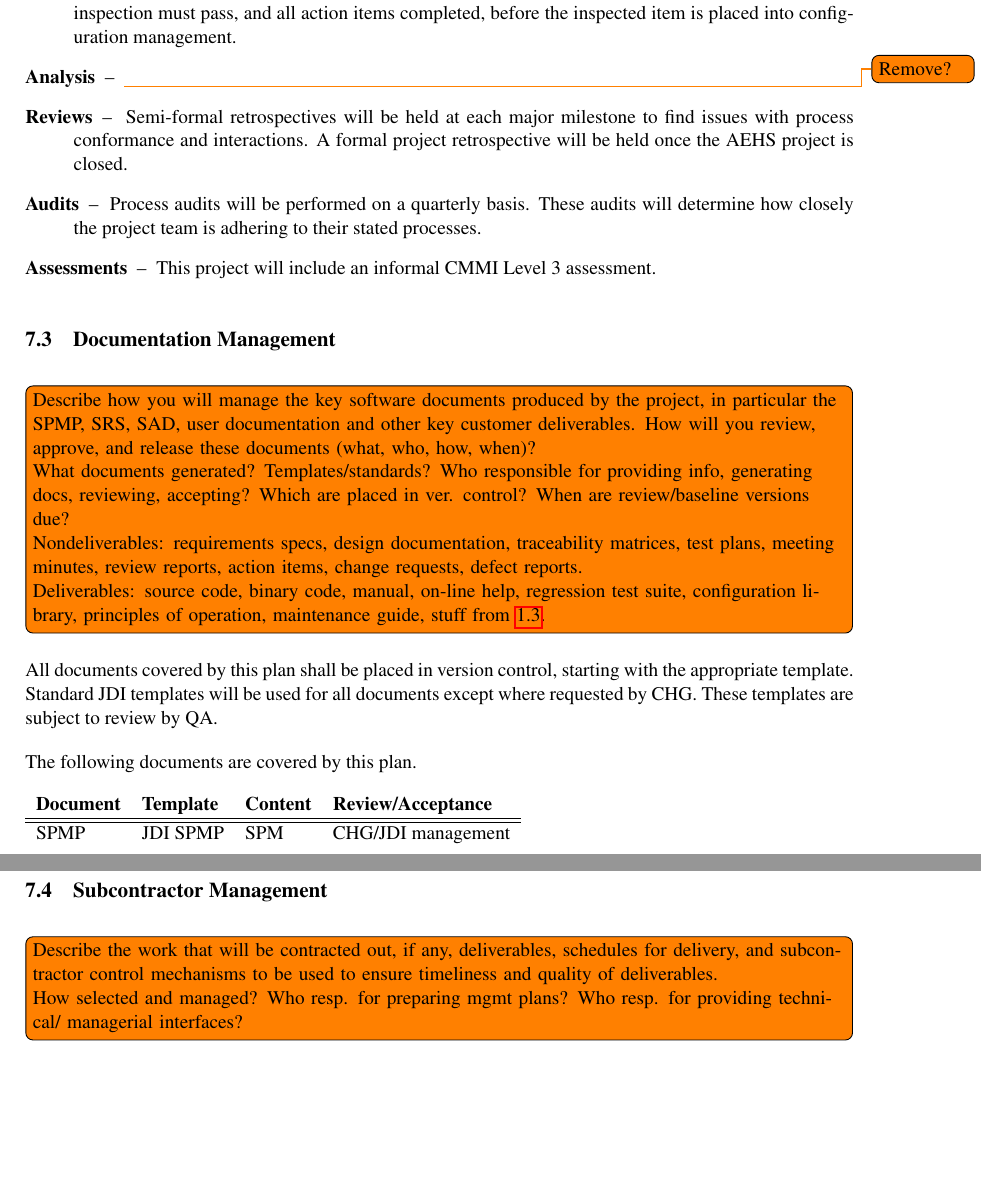
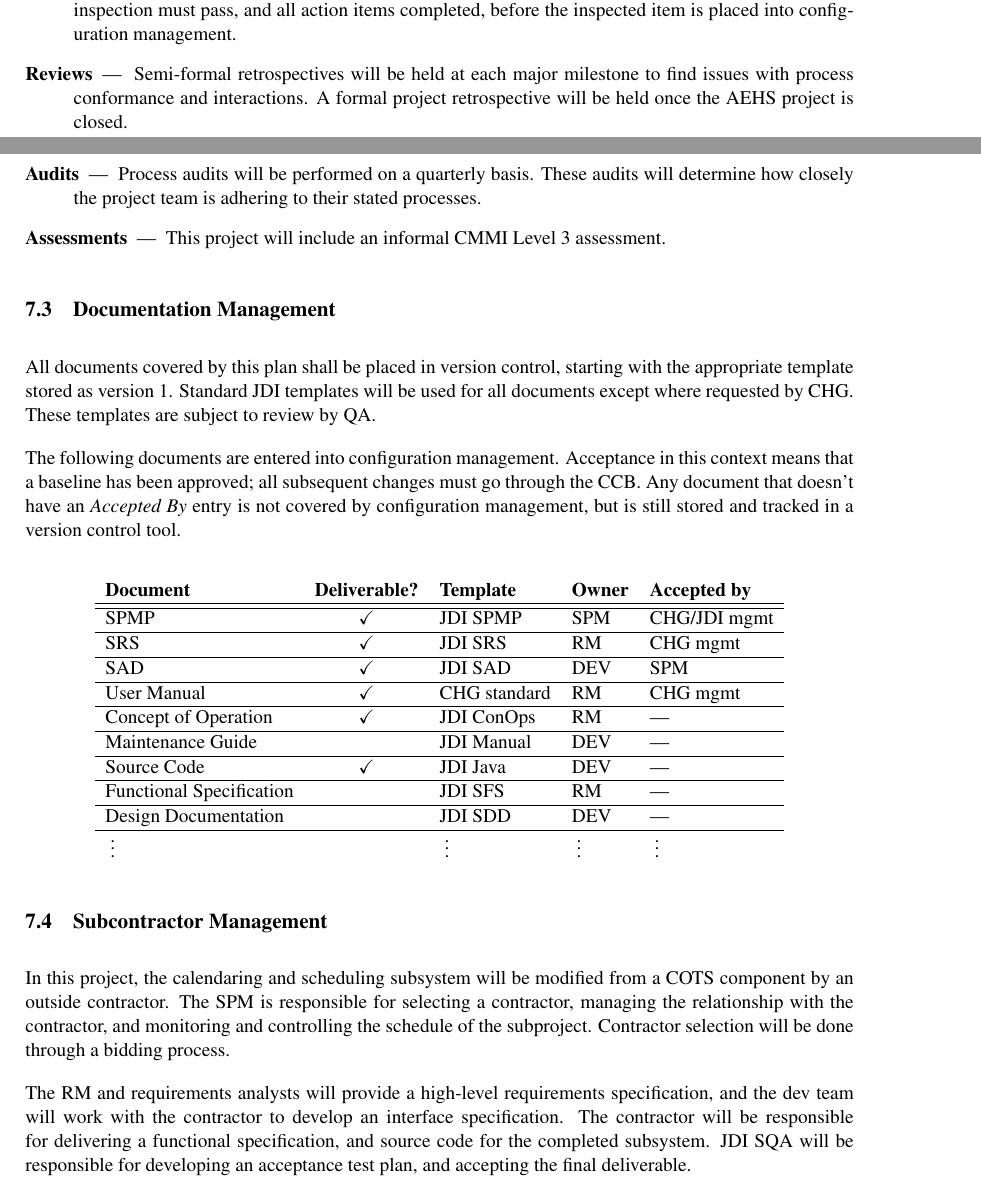
Before and after one commit to aayanqazi/OMSE, a LaTeX document (511/ass3.tex): two parts of pages 17 and 18 of 18 before the commit and two parts of pages 16 and 17 of 18 after it, joined at a grey line, cut so that both start at the same text, the shorter picture padded with empty space. Compiled offline with pdfLaTeX.

Commit message:
Ready for final proofread.

```diff
--- a/511/ass3.tex
+++ b/511/ass3.tex
@@ -697,63 +686,57 @@
 will be reported to both the AEHS project and CHG management teams.
 
 \begin{description}
-\item[Inspections] --~ The QA team will facilitate inspections of all documents that are to be
+\item[Inspections] ---~ The QA team will facilitate inspections of all documents that are to be
   baselined.  This inspection must pass, and all action items completed, before the inspected item
   is placed into configuration management.
-\item[Analysis] --~ \todo{Remove?}
-\item[Reviews] --~ Semi-formal retrospectives will be held at each major milestone to find issues
+\item[Reviews] ---~ Semi-formal retrospectives will be held at each major milestone to find issues
   with process conformance and interactions.  A formal project retrospective will be held once the
   AEHS project is closed.
-\item[Audits] --~ Process audits will be performed on a quarterly basis.  These audits will
+\item[Audits] ---~ Process audits will be performed on a quarterly basis.  These audits will
   determine how closely the project team is adhering to their stated processes.
-\item[Assessments] --~ This project will include an informal CMMI Level 3 assessment.
+\item[Assessments] ---~ This project will include an informal CMMI Level 3 assessment.
 \end{description}
 
 
 \subsection{Documentation Management}
-\todo[inline]{Describe how you will manage the key software documents produced by the project, in
-  particular the SPMP, SRS, SAD, user documentation and other key customer deliverables.  How will
-  you review, approve, and release these documents (what, who, how, when)?
+All documents covered by this plan shall be placed in version control, starting with the appropriate
+template stored as version 1.  Standard JDI templates will be used for all documents except where
+requested by CHG.  These templates are subject to review by QA.
 
-  What documents generated?  Templates/standards?  Who responsible for providing info, generating
-  docs, reviewing, accepting?  Which are placed in ver. control?  When are review/baseline versions
-  due?
+The following documents are entered into configuration management.  Acceptance in this context means
+that a baseline has been approved; all subsequent changes must go through the CCB.  Any document
+that doesn't have an \textit{Accepted By} entry is not covered by configuration management, but is
+still stored and tracked in a version control tool.
 
-  Nondeliverables: requirements specs, design documentation, traceability matrices, test plans,
-  meeting minutes, review reports, action items, change requests, defect reports.
-
-  Deliverables: source code, binary code, manual, on-line help, regression test suite, configuration
-  library, principles of operation, maintenance guide, stuff from \ref{deliverables}.
-}
-
-All documents covered by this plan shall be placed in version control, starting with the appropriate
-template.  Standard JDI templates will be used for all documents except where requested by CHG.
-These templates are subject to review by QA.
-
-The following documents are covered by this plan.
-
-\begin{tabular}{llll}
-  \bf Document & \bf Template & \bf Content & \bf Review/Acceptance \\
-  \hline \hline
-  SPMP & JDI SPMP & SPM & CHG/JDI management
-\end{tabular}
-% \begin{description}
-% \item[SPMP] --~ Uses the JDI SPMP template.  SPM provides content, review and acceptance by CHG and
-%   JDI management.
-% \item[SRS] --~ Uses the JDI SRS template.  RM responsible for content, review and acceptance by CHG
-%   management.
-% \end{description}
+\begin{center}
+  \begin{tabular}{lclll}
+    \bf Document             & \bf Deliverable? & \bf Template & \bf Owner & \bf Accepted by \\\hline\hline
+    SPMP                     & \checkmark       & JDI SPMP     & SPM       & CHG/JDI mgmt    \\\hline
+    SRS                      & \checkmark       & JDI SRS      & RM        & CHG mgmt        \\\hline
+    SAD                      & \checkmark       & JDI SAD      & DEV       & SPM             \\\hline
+    User Manual              & \checkmark       & CHG standard & RM        & CHG mgmt        \\\hline
+    Concept of Operation     & \checkmark       & JDI ConOps   & RM        & ---             \\\hline
+    Maintenance Guide        &                  & JDI Manual   & DEV       & ---             \\\hline
+    Source Code              & \checkmark       & JDI Java     & DEV       & ---             \\\hline
+    Functional Specification &                  & JDI SFS      & RM        & ---             \\\hline
+    Design Documentation     &                  & JDI SDD      & DEV       & ---             \\\hline
+    ~\vdots                  &                  & ~\vdots      & ~\vdots   & ~\vdots
+  \end{tabular}
+\end{center}
 
 
 
 \subsection{Subcontractor Management}
-\todo[inline]{Describe the work that will be contracted out, if any, deliverables, schedules for
-  delivery, and subcontractor control mechanisms to be used to ensure timeliness and quality of
-  deliverables.
+In this project, the calendaring and scheduling subsystem will be modified from a COTS component by
+an outside contractor.  The SPM is responsible for selecting a contractor, managing the relationship
+with the contractor, and monitoring and controlling the schedule of the subproject.  Contractor
+selection will be done through a bidding process.
 
-  How selected and managed? Who resp. for preparing mgmt plans? Who resp. for providing technical/
-  managerial interfaces?
-}
+The RM and requirements analysts will provide a high-level requirements specification, and the dev
+team will work with the contractor to develop an interface specification.  The contractor will be
+responsible for delivering a functional specification, and source code for the completed subsystem.
+JDI SQA will be responsible for developing an acceptance test plan, and accepting the final
+deliverable.
 
 
 
```
Also changed, not shown: 511/ass3.tex (41 more changed lines).
